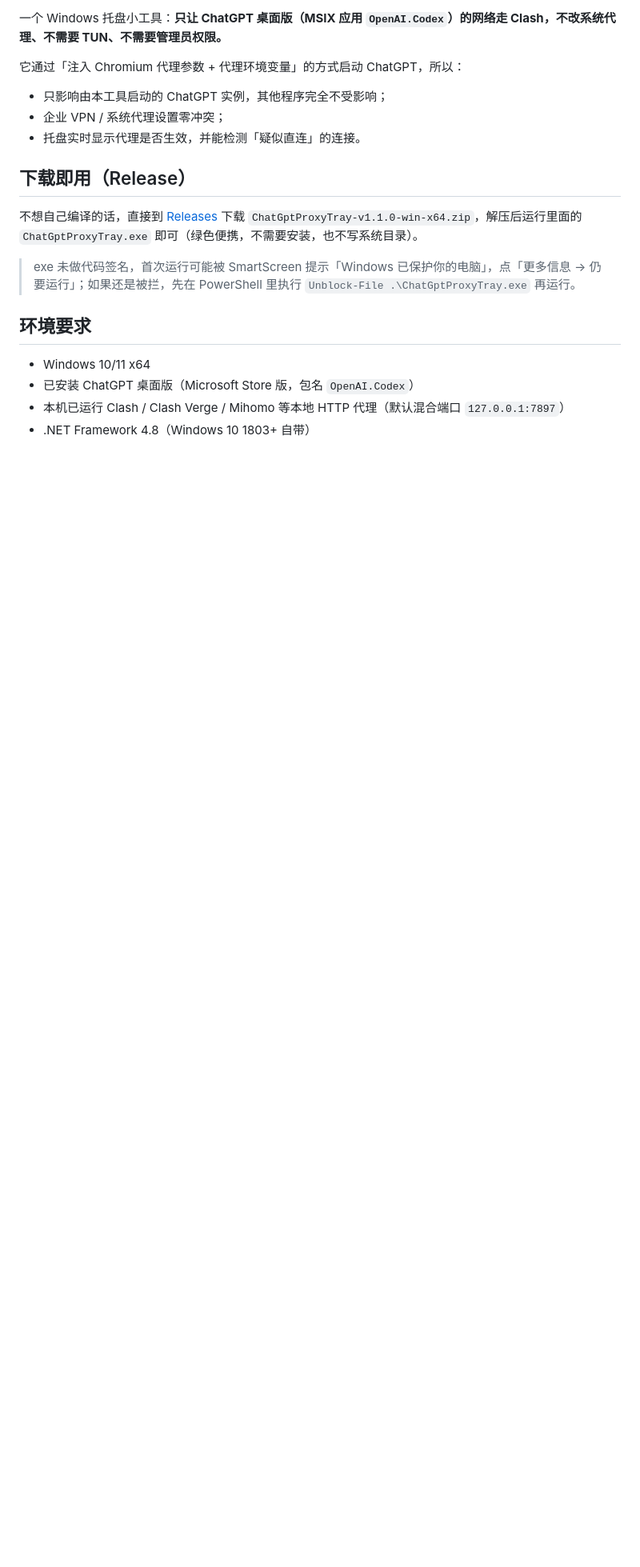
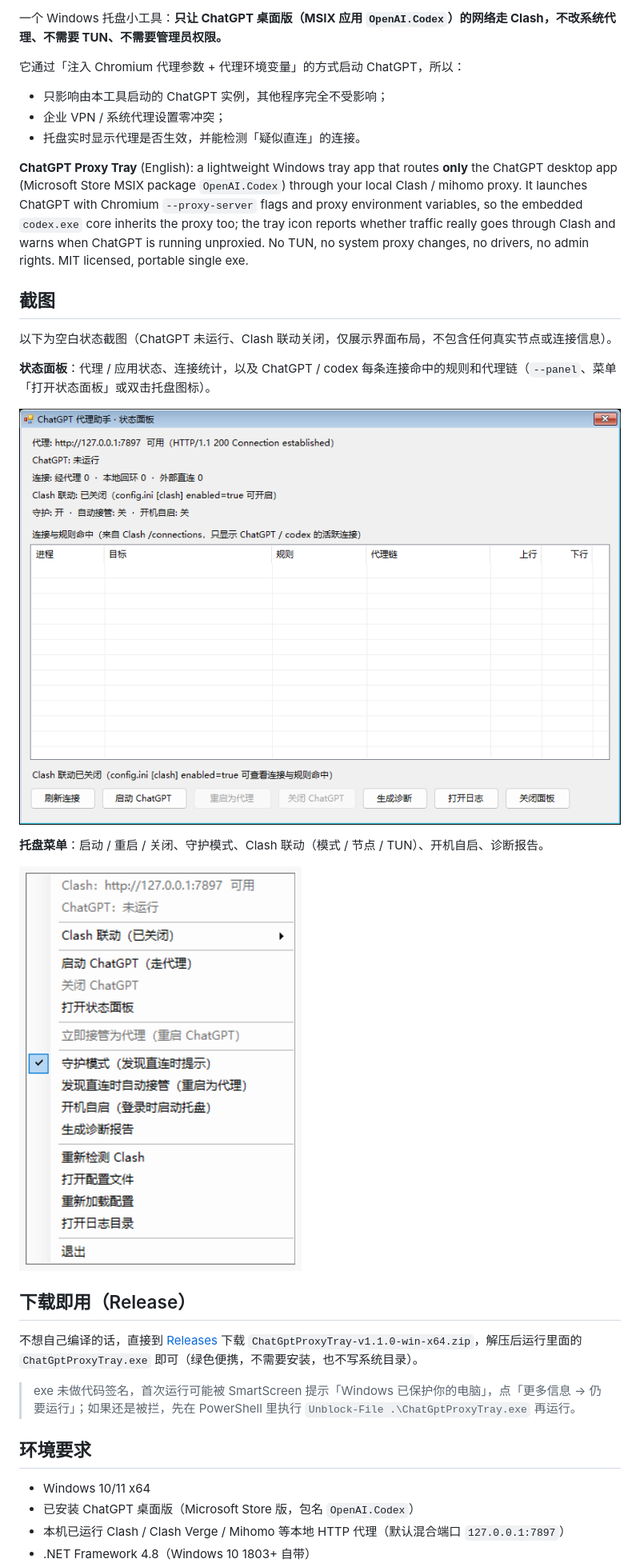
Before and after one commit to xiaofanying/chatgpt-proxy-tray, a Markdown page: README.md, the part around one of its changes. Shown at 80% size. Drawn GitHub-style; pictures changed too: docs/screenshots/menu.png (added), docs/screenshots/panel.png (added); blank space fills up the shorter version.

Commit message:
README 增加空白状态截图与英文简介，补充 issue 模板和截图工具

```diff
--- a/README.md
+++ b/README.md
@@ -9,6 +9,20 @@
 - 只影响由本工具启动的 ChatGPT 实例，其他程序完全不受影响；
 - 企业 VPN / 系统代理设置零冲突；
 - 托盘实时显示代理是否生效，并能检测「疑似直连」的连接。
+
+**ChatGPT Proxy Tray** (English): a lightweight Windows tray app that routes **only** the ChatGPT desktop app (Microsoft Store MSIX package `OpenAI.Codex`) through your local Clash / mihomo proxy. It launches ChatGPT with Chromium `--proxy-server` flags and proxy environment variables, so the embedded `codex.exe` core inherits the proxy too; the tray icon reports whether traffic really goes through Clash and warns when ChatGPT is running unproxied. No TUN, no system proxy changes, no drivers, no admin rights. MIT licensed, portable single exe.
+
+## 截图
+
+以下为空白状态截图（ChatGPT 未运行、Clash 联动关闭，仅展示界面布局，不包含任何真实节点或连接信息）。
+
+**状态面板**：代理 / 应用状态、连接统计，以及 ChatGPT / codex 每条连接命中的规则和代理链（`--panel`、菜单「打开状态面板」或双击托盘图标）。
+
+![状态面板](docs/screenshots/panel.png)
+
+**托盘菜单**：启动 / 重启 / 关闭、守护模式、Clash 联动（模式 / 节点 / TUN）、开机自启、诊断报告。
+
+![托盘菜单](docs/screenshots/menu.png)
 
 ## 下载即用（Release）
 
```
Also changed, not shown: other parts of README.md (+3 -0 lines), 6 other files.
